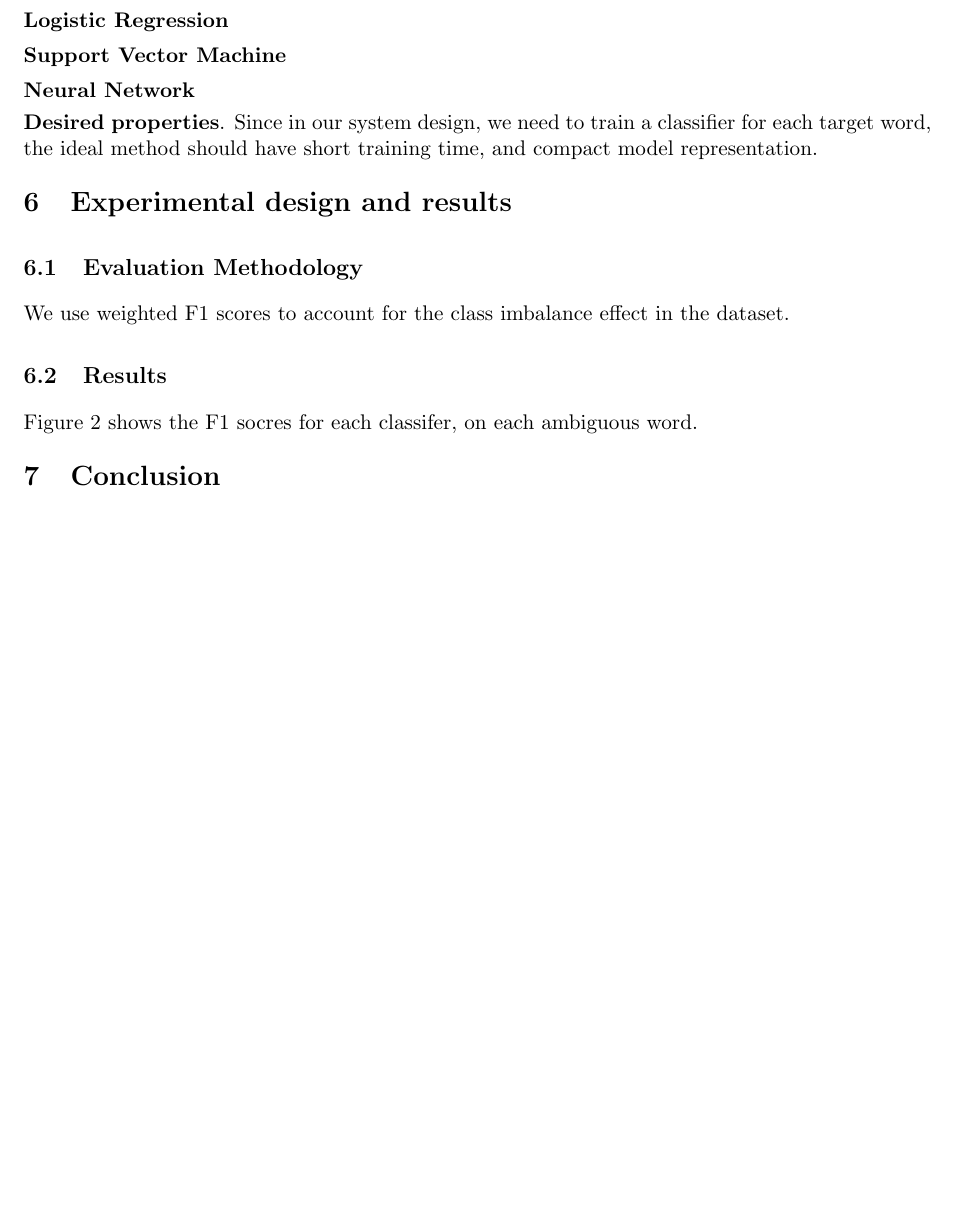
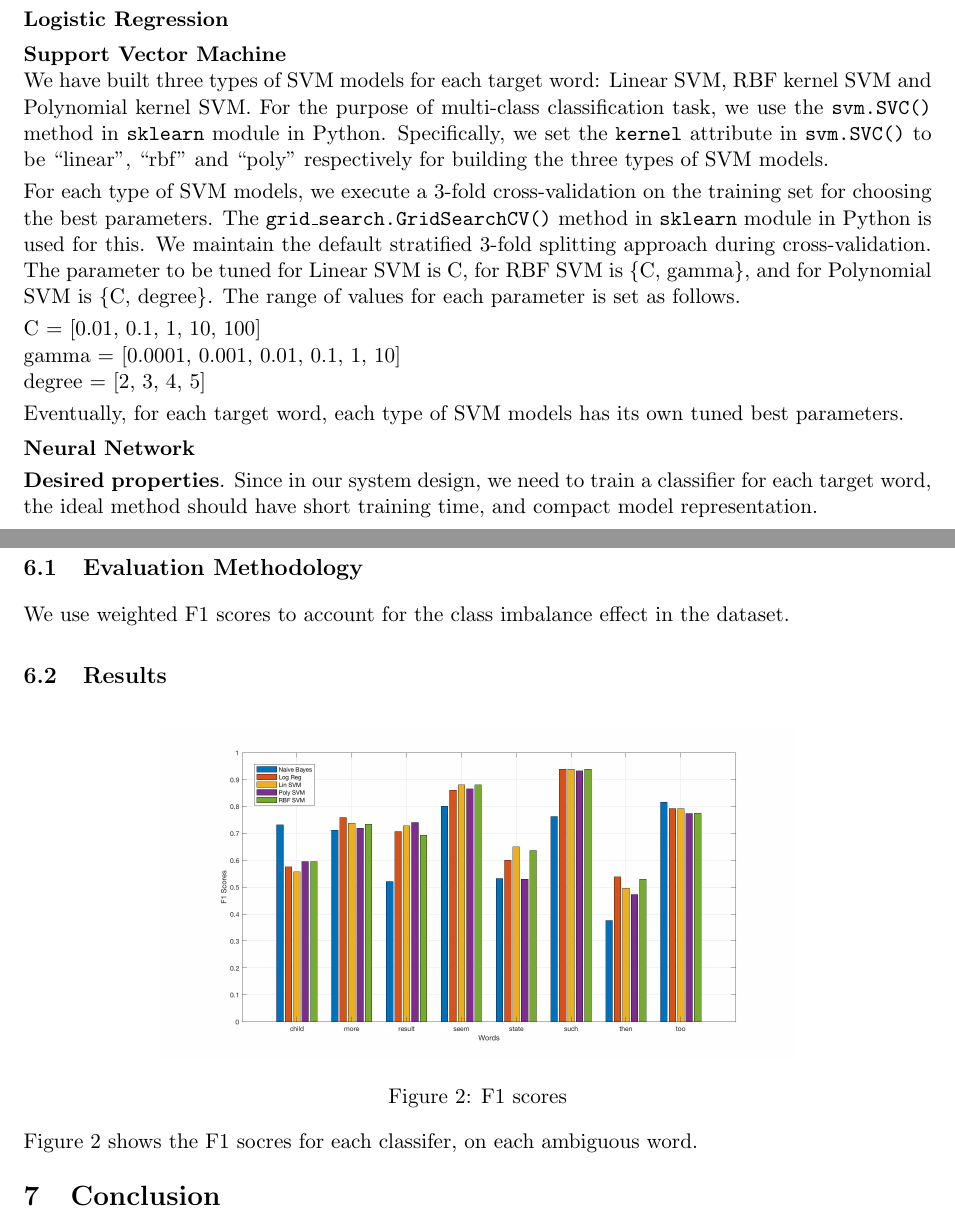
Before and after one commit to galaxydirector/520_project_public, a LaTeX document (report/report.tex, which reads report/svm.tex): part of page 4 of 5 before the commit and two parts of pages 4 and 5 of 6 after it, the two joined at a grey line, cut so that both start at the same text, the shorter picture padded with empty space. Compiled offline with pdfLaTeX.

Commit message:
update svm.tex

```diff
--- a/report/svm.tex
+++ b/report/svm.tex
@@ -1 +1,10 @@
 \Paragraph{Support Vector Machine}
+\\We have built three types of SVM models for each target word: Linear SVM, RBF kernel SVM and Polynomial kernel SVM. For the purpose of multi-class classification task, we use the \texttt{svm.SVC()} method in \texttt{sklearn} module in Python. Specifically, we set the \texttt{kernel} attribute in \texttt{svm.SVC()} to be ``linear'', ``rbf'' and ``poly'' respectively for building the three types of SVM models.
+
+For each type of SVM models, we execute a 3-fold cross-validation on the training set for choosing the best parameters. The \texttt{grid\_search.GridSearchCV()} method in \texttt{sklearn} module in Python is used for this. We maintain the default stratified 3-fold splitting approach during cross-validation. The parameter to be tuned for Linear SVM is C, for RBF SVM is \{C, gamma\}, and for Polynomial SVM is \{C, degree\}. The range of values for each parameter is set as follows.
+
+C = [0.01, 0.1, 1, 10, 100] \\
+gamma = [0.0001, 0.001, 0.01, 0.1, 1, 10] \\
+degree = [2, 3, 4, 5]
+
+Eventually, for each target word, each type of SVM models has its own tuned best parameters.
```
